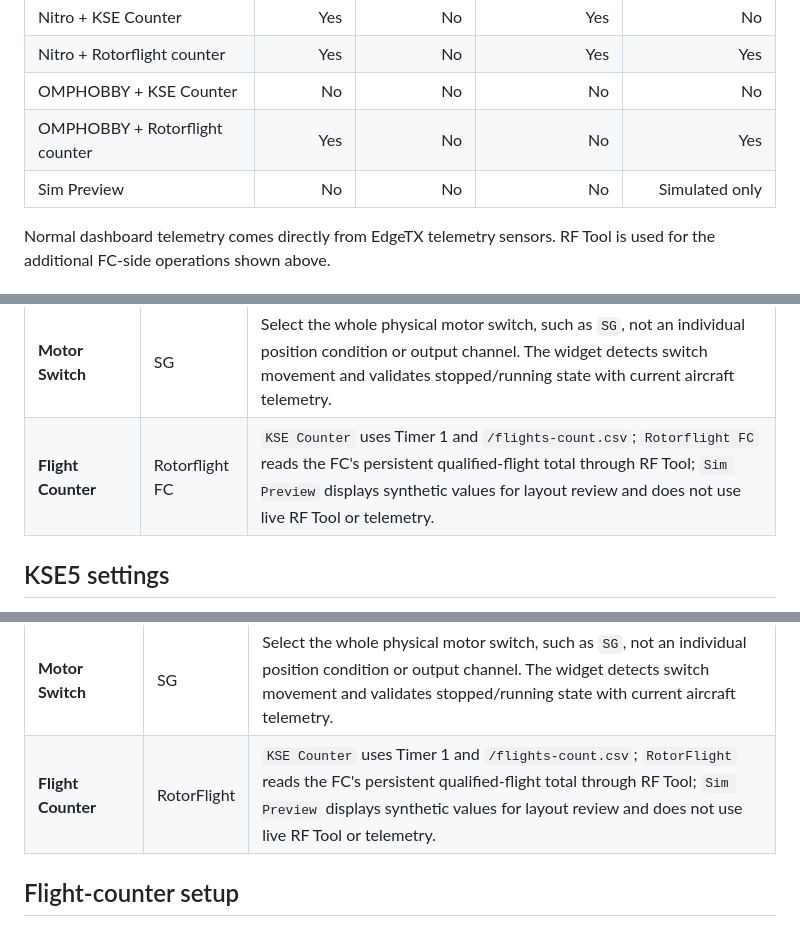
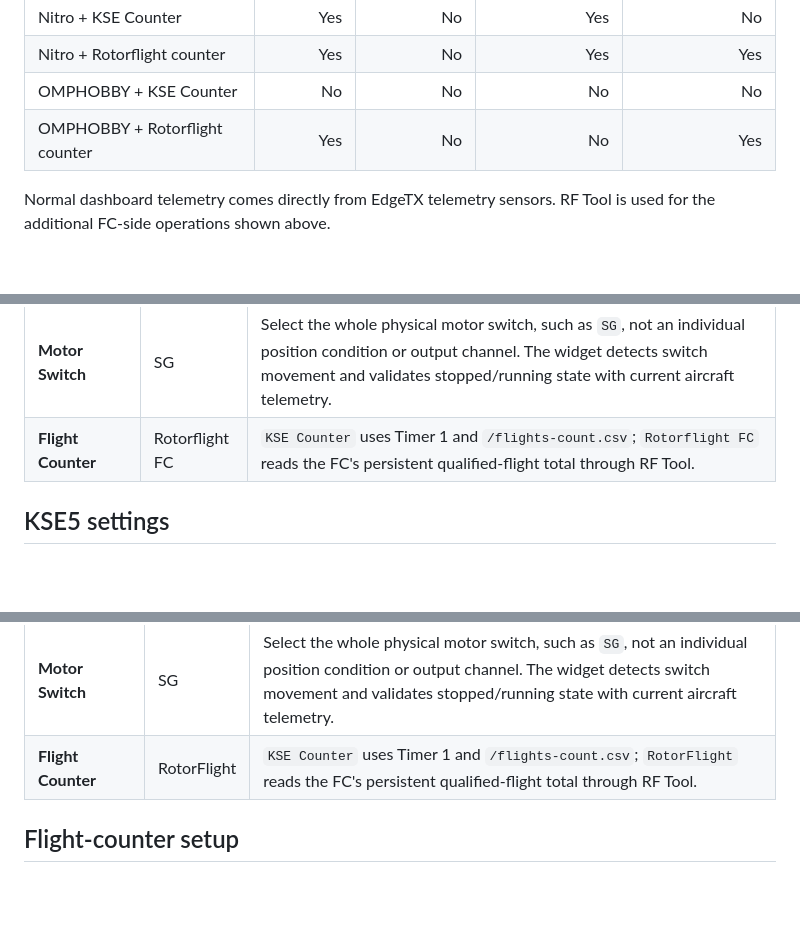
Before and after one commit to kylestacy2/KSE-Dashboards, a Markdown page: README.md, 3 parts joined by grey strips. Drawn GitHub-style; blank space fills up the shorter version.

```diff
--- a/README.md
+++ b/README.md
@@ -110,7 +111,6 @@ With the motor disconnected or otherwise physically unable to start, verify:
 | Nitro + Rotorflight counter | Yes | No | Yes | Yes |
 | OMPHOBBY + KSE Counter | No | No | No | No |
 | OMPHOBBY + Rotorflight counter | Yes | No | No | Yes |
-| Sim Preview | No | No | No | Simulated only |
 
 Normal dashboard telemetry comes directly from EdgeTX telemetry sensors. RF Tool is used for the additional FC-side operations shown above.
 
@@ -155,7 +154,7 @@ KSE4 provides these ten settings:
 | **Rx Pack Minimum** | 6.60 | Nitro receiver-pack voltage represented as 0%. Valid minimum is at least 4.0 V. |
 | **Rx Pack Maximum** | 8.40 | Nitro receiver-pack voltage represented as 100%. Valid maximum is no more than 9.0 V and must be at least 0.1 V above the minimum. |
 | **Motor Switch** | SG | Select the whole physical motor switch, such as `SG`, not an individual position condition or output channel. The widget detects switch movement and validates stopped/running state with current aircraft telemetry. |
-| **Flight Counter** | Rotorflight FC | `KSE Counter` uses Timer 1 and `/flights-count.csv`; `Rotorflight FC` reads the FC's persistent qualified-flight total through RF Tool; `Sim Preview` displays synthetic values for layout review and does not use live RF Tool or telemetry. |
+| **Flight Counter** | Rotorflight FC | `KSE Counter` uses Timer 1 and `/flights-count.csv`; `Rotorflight FC` reads the FC's persistent qualified-flight total through RF Tool. |
 
 ## KSE5 settings
 
@@ -172,7 +171,7 @@ KSE5 provides the same functional settings with a different Theme list:
 | **Rx Pack Minimum** | 6.60 | Nitro receiver-pack voltage represented as 0%. Valid minimum is at least 4.0 V. |
 | **Rx Pack Maximum** | 8.40 | Nitro receiver-pack voltage represented as 100%. Valid maximum is no more than 9.0 V and must be at least 0.1 V above the minimum. |
 | **Motor Switch** | SG | Select the whole physical motor switch, such as `SG`, not an individual position condition or output channel. The widget detects switch movement and validates stopped/running state with current aircraft telemetry. |
-| **Flight Counter** | RotorFlight | `KSE Counter` uses Timer 1 and `/flights-count.csv`; `RotorFlight` reads the FC's persistent qualified-flight total through RF Tool; `Sim Preview` displays synthetic values for layout review and does not use live RF Tool or telemetry. |
+| **Flight Counter** | RotorFlight | `KSE Counter` uses Timer 1 and `/flights-count.csv`; `RotorFlight` reads the FC's persistent qualified-flight total through RF Tool. |
 
 ## Flight-counter setup
 
```
Also changed, not shown: other parts of README.md (+8 -8 lines).
